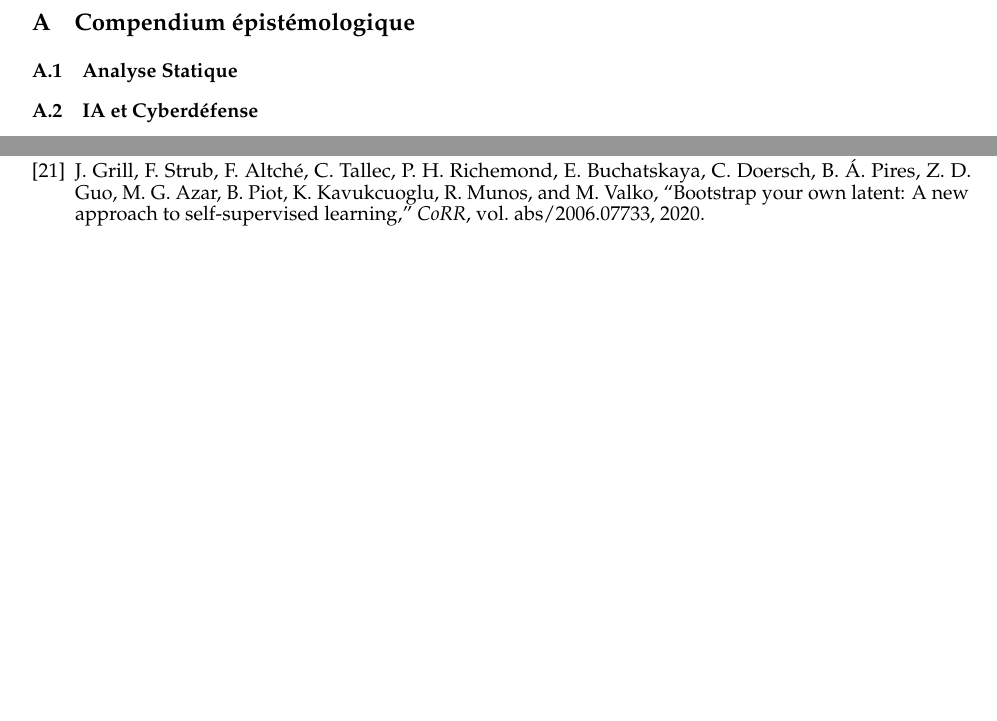
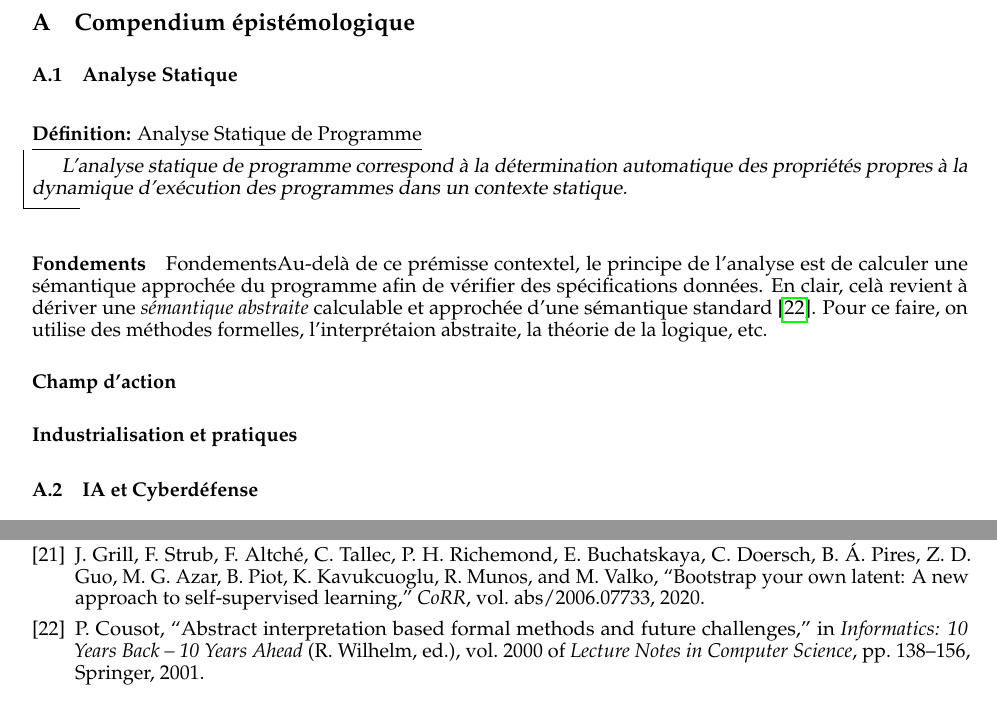
Before and after one commit to iRyann/Binary-JEPA, a LaTeX paper (reports/paper/main.tex, which reads reports/paper/references.bib, reports/paper/src/annexes/compendium/analyse_statique.tex): two parts of pages 13 and 15 of 15 before the commit and two parts of pages 13 and 16 of 17 after it, joined at a grey line, cut so that both start at the same text, the shorter picture padded with empty space. Compiled offline with pdfLaTeX.

Commit message:
Update(paper): annexe

```diff
--- a/reports/paper/main.tex
+++ b/reports/paper/main.tex
@@ -40,7 +52,7 @@
 \definecolor{colPad}{HTML}{6B7280}   % gris  — padding
 \definecolor{colLoss}{HTML}{8B5CF6}  % violet — perte
 
-
+\usepackage{cleveref}       % smart cross-referencing
 %----------- Paper Config ---------
 \title{Hachage Sémantique de Binaires par Apprentissage Auto-Supervisé : \emph{Binary-JEPA}, Une Approche JEPA sur Bag-of-Paths VEX}
 
--- a/reports/paper/references.bib
+++ b/reports/paper/references.bib
@@ -243,3 +243,16 @@ year={2021}
   pages={515--531},
   year={2021}
 }
+
+@incollection{cousot2001abstract,
+  author    = {Patrick Cousot},
+  title     = {Abstract Interpretation Based Formal Methods and Future Challenges},
+  booktitle = {Informatics: 10 Years Back -- 10 Years Ahead},
+  editor    = {Reinhard Wilhelm},
+  series    = {Lecture Notes in Computer Science},
+  volume    = {2000},
+  pages     = {138--156},
+  publisher = {Springer},
+  year      = {2001},
+  doi       = {10.1007/3-540-44577-3_10}
+}
--- a/reports/paper/src/annexes/compendium/analyse_statique.tex
+++ b/reports/paper/src/annexes/compendium/analyse_statique.tex
@@ -1,3 +1,21 @@
 \subsection{Analyse Statique}\label{sub:Analyse Statique} % (fold)
 
+\begin{definition}{Analyse Statique de Programme}
+L'analyse statique de programme correspond à la détermination automatique des propriétés propres à la dynamique d'exécution des programmes dans un contexte statique.
+\end{definition}
+
+\paragraph{Fondements}\label{par:Fondements} % (fold)
+FondementsAu-delà de ce prémisse contextel, le principe de l'analyse est de calculer une sémantique approchée du programme afin de vérifier des spécifications données.
+En clair, celà revient à dériver une \emph{sémantique abstraite} calculable et approchée d'une sémantique standard \cite{cousot2001abstract}.
+Pour ce faire, on utilise des méthodes formelles, l'interprétaion abstraite, la théorie de la logique, etc.
+% paragraph Fondements (end)
+
+\paragraph{Champ d'action}\label{par:Champ d'action} % (fold)
+
+% paragraph Champ d'action (end)
+
+\paragraph{Industrialisation et pratiques}\label{par:Industrialisation et pratiques} % (fold)
+
+% paragraph Industrialisation et pratiques (end)
+
 % subsection Analyse Statique (end)
```
Also changed, not shown: reports/paper/src/methodologie/ijepa.tex (+2 -2 lines), reports/paper/License.txt (deleted), reports/paper/README.md, reports/paper/main.tex (14 more changed lines).
